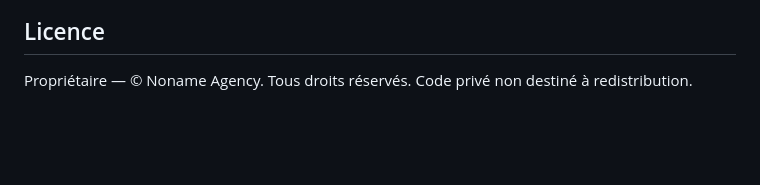
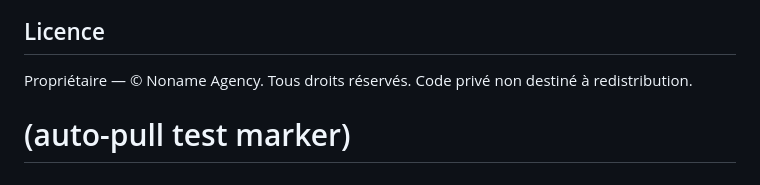
Before and after one commit to shweppsss/AppArtiste, a Markdown page: README.md, the part around the change. Rendered like a GitHub page; blank space fills up the shorter version.

Commit message:
Test 2: auto-pull — committed via API

```diff
--- a/README.md
+++ b/README.md
@@ -151,3 +151,4 @@ Voir `docs/RECAP.md` pour l'historique détaillé des 8+ phases de développemen
 ## Licence
 
 Propriétaire — © Noname Agency. Tous droits réservés. Code privé non destiné à redistribution.
+# (auto-pull test marker)
```
